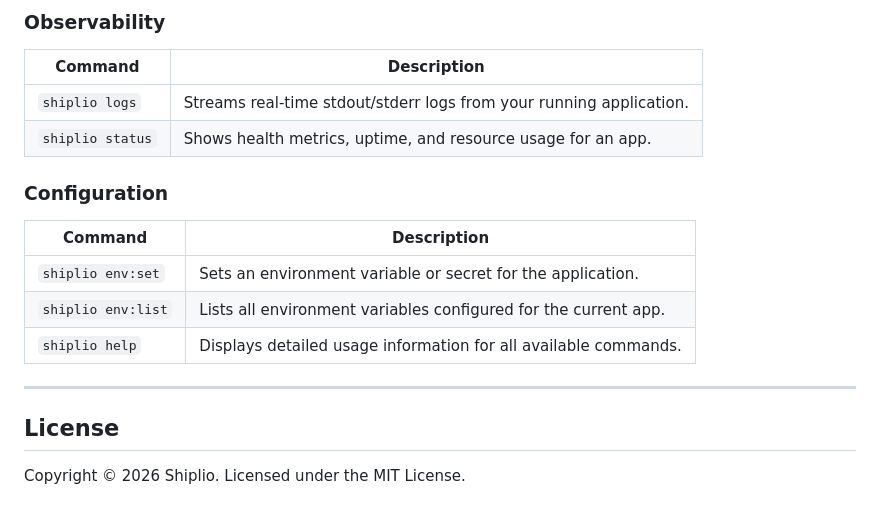
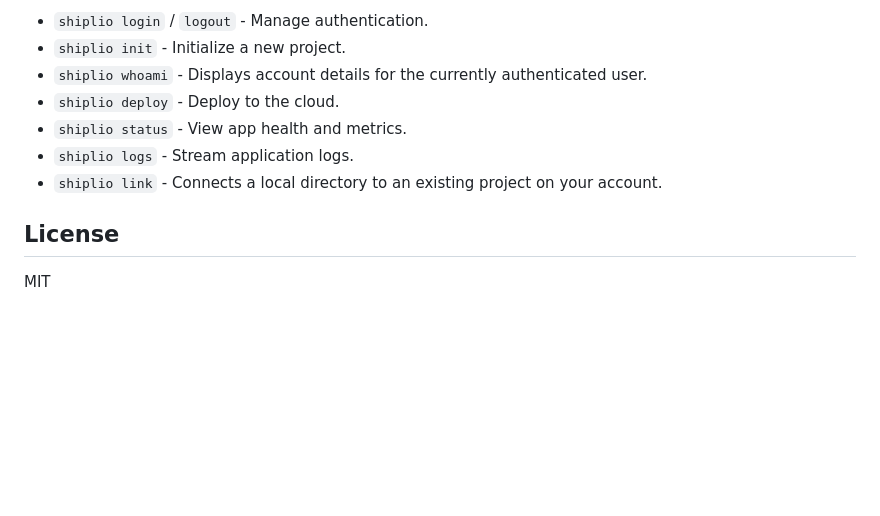
Before and after one commit to Lymore01/shiplio, a Markdown page: README.md, the part around one of its changes. Rendered like a GitHub page; blank space fills up the shorter version.

```diff
--- a/README.md
+++ b/README.md
@@ -83,22 +53,11 @@ The CLI is the primary interface for managing your Shiplio services.
-### Observability
-
-| Command | Description |
-|--------|------------|
-| `shiplio logs` | Streams real-time stdout/stderr logs from your running application. |
-| `shiplio status` | Shows health metrics, uptime, and resource usage for an app. |
-
-### Configuration
-
-| Command | Description |
-|--------|------------|
-| `shiplio env:set` | Sets an environment variable or secret for the application. |
-| `shiplio env:list` | Lists all environment variables configured for the current app. |
-| `shiplio help` | Displays detailed usage information for all available commands. |
-
-
----
+- `shiplio login` / `logout` - Manage authentication.
+- `shiplio init` - Initialize a new project.
+- `shiplio whoami` - Displays account details for the currently authenticated user.
+- `shiplio deploy` - Deploy to the cloud.
+- `shiplio status` - View app health and metrics.
+- `shiplio logs` - Stream application logs.
+- `shiplio link` - Connects a local directory to an existing project on your account.
 
 ## License
 
-Copyright © 2026 Shiplio.
-Licensed under the MIT License.
+MIT
```
Also changed, not shown: other parts of README.md (+37 -67 lines), assets/progress_screens/screen_1.png (added), assets/progress_screens/screen_2.png (added), assets/progress_screens/screen_3.png (added), assets/progress_screens/screen_4.png (added), assets/progress_screens/screen_5.png (added).
